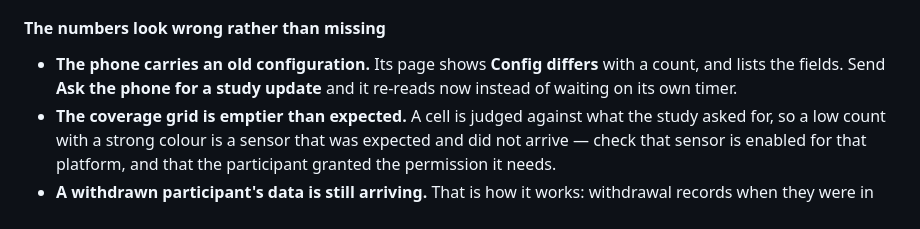
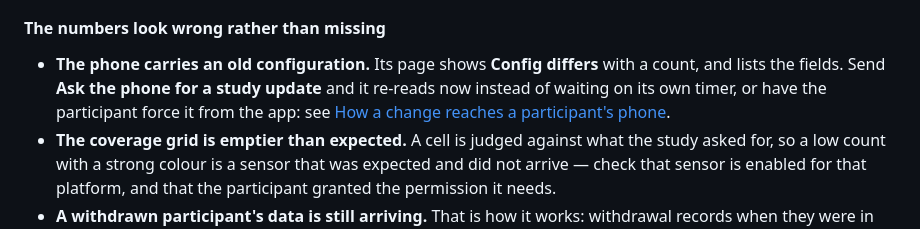
Before and after one commit to va13k/aware_dashboard, a Markdown page: README.md, the part around one of its changes. Drawn GitHub-style.

```diff
--- a/README.md
+++ b/README.md
@@ -863,7 +891,9 @@ Work down this list in order; each step rules out the one before.
 
 - **The phone carries an old configuration.** Its page shows **Config differs** with
   a count, and lists the fields. Send **Ask the phone for a study update** and it
-  re-reads now instead of waiting on its own timer.
+  re-reads now instead of waiting on its own timer, or have the participant force it
+  from the app: see
+  [How a change reaches a participant's phone](#how-a-change-reaches-a-participants-phone).
 - **The coverage grid is emptier than expected.** A cell is judged against what the
   study asked for, so a low count with a strong colour is a sensor that was expected
   and did not arrive — check that sensor is enabled for that platform, and that the
```
Also changed, not shown: other parts of README.md (+31 -3 lines).
